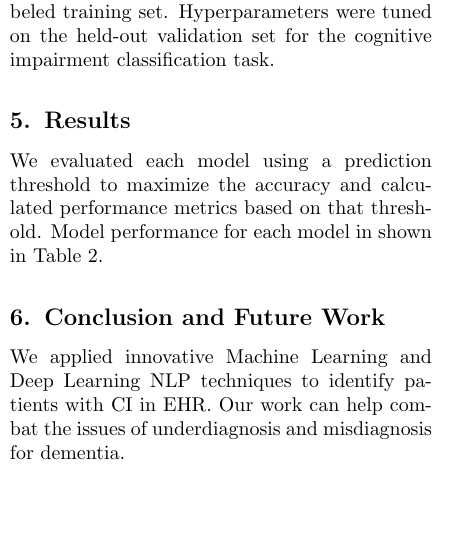
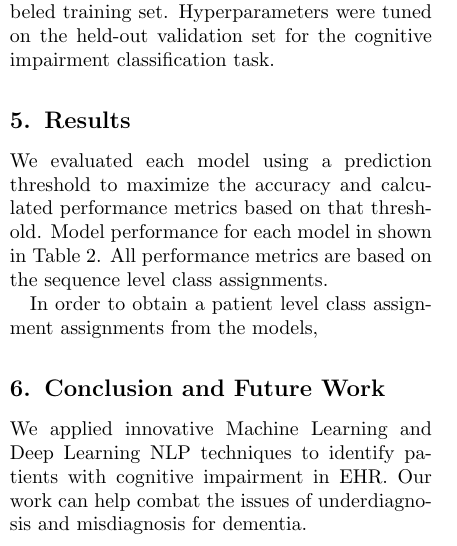
Before and after one commit to anaconda121/NeuraHealth, a LaTeX paper (Submission/Paper/ML4H/Paper.tex): part of one column of page 2 of 5, cut so that both start at the same text, the shorter picture padded with empty space. Compiled offline with pdfLaTeX.

Commit message:
Update Paper.tex

```diff
--- a/Submission/Paper/ML4H/Paper.tex
+++ b/Submission/Paper/ML4H/Paper.tex
@@ -205,7 +195,9 @@ Validation datasets were split from the train set using techniques described in
 % TF-IDF model struggles with understanding context of words around keyword match
 % Future plans include reducing false positives by gathering more annotated sequences and using deep learning natural language. Currently, many of our false positives are from the model identifying the presence of a keyword but struggling to understand the context around the keyword match; many of these contexts negate the presence of CI for the patient in question. Deep Learning can leverage contextual information, making it promising for this task.
 
-We evaluated each model using a prediction threshold to maximize the accuracy and calculated performance metrics based on that threshold. Model performance for each model in shown in Table 2.
+We evaluated each model using a prediction threshold to maximize the accuracy and calculated performance metrics based on that threshold. Model performance for each model in shown in Table 2. All performance metrics are based on the sequence level class assignments. % discuss sequence level stats (notes above)%
+
+In order to obtain a patient level class assignment assignments from the models,  %discuss%
 
 % Table 2 - Results
 \begin{table}[hbtp]
@@ -220,7 +212,7 @@ We evaluated each model using a prediction threshold to maximize the accuracy an
 \end{table}
 
 \section{Conclusion and Future Work}
-\label{sec:ConclusionFutureWork} We applied innovative Machine Learning and Deep Learning NLP techniques to identify patients with CI in EHR. Our work can help combat the issues of underdiagnosis and misdiagnosis for dementia. % {More coming soon } %
+\label{sec:ConclusionFutureWork} We applied innovative Machine Learning and Deep Learning NLP techniques to identify patients with cognitive impairment in EHR. Our work can help combat the issues of underdiagnosis and misdiagnosis for dementia. % {More coming soon } %
 
 \clearpage
 \appendix
```
Also changed, not shown: Submission/Paper/ML4H/Paper.tex (14 more changed lines).
